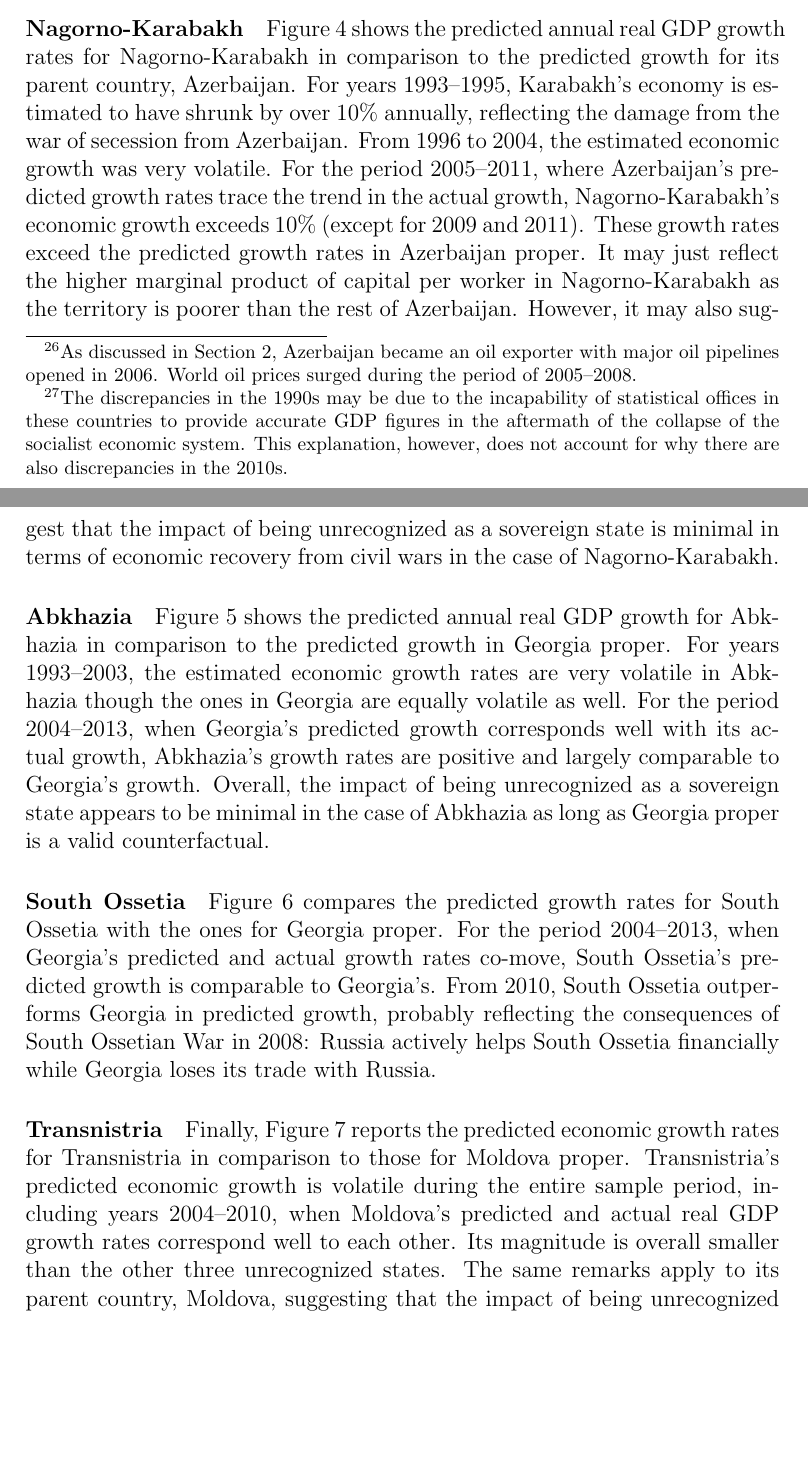
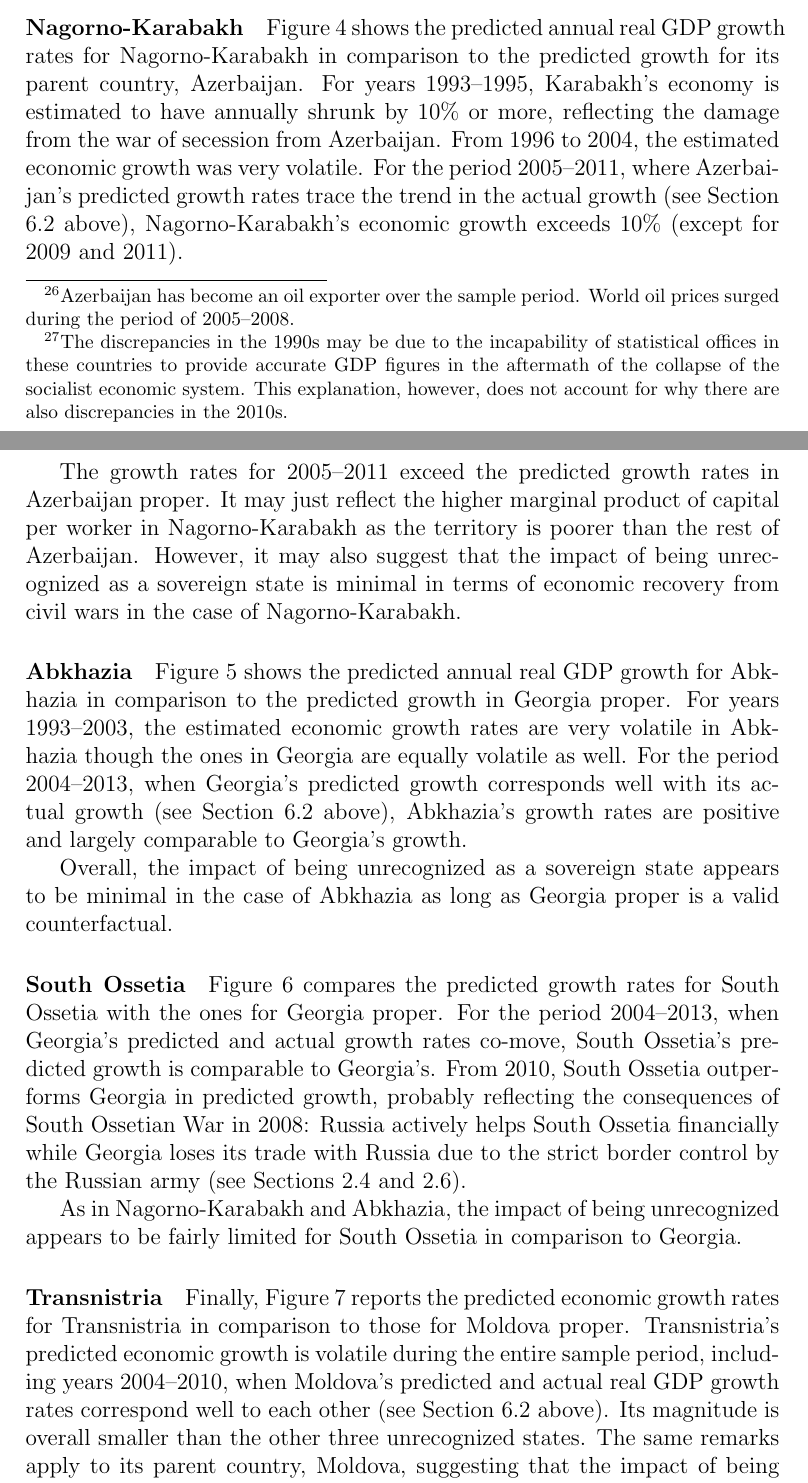
Before and after one commit to mkudamatsu/unrecognized-states, a LaTeX document (paper/paper.tex): two parts of pages 14 and 15 of 29 before the commit and two parts of pages 14 and 15 of 30 after it, joined at a grey line, cut so that both start at the same text, the shorter picture padded with empty space. Compiled offline with pdfLaTeX.

Commit message:
Edit results section #41

```diff
--- a/paper/paper.tex
+++ b/paper/paper.tex
@@ -452,21 +452,25 @@ Figures \ref{aze} to \ref{tra} plot these predictions.
 We first validate our methodology by comparing the predicted growth with the actual growth of real GDP from the Penn World Table for the three parent countries.
+
 % Azerbaijan
 Figure \ref{aze} shows the results for Azerbaijan.
 For years 1993--2004 and 2012--2013, the predicted growth rates do not align well with the actual growth rates, even showing a wrong sign in some years.
 From 2005 to 2011, however, the predicted growth rates capture the trend in the actual growth rates.
 The predicted growth generally underestimates the actual growth, probably because nighttime light does not capture the GDP growth due to world oil price hikes.%
 \footnote{
-	As discussed in Section \ref{background}, Azerbaijan became an oil exporter with major oil pipelines opened in 2006.
+	Azerbaijan has become an oil exporter over the sample period.
 	World oil prices surged during the period of 2005--2008.
 }
+
 % Georgia
 Figure \ref{geo} compares the actual growth rates with the predicted ones for Georgia.
 Similarly to Azerbaijan, years 1993--2003 see discrepancies between the predicted and actual growth rates, with opposite signs in some years.
 For years 2004--2013, however, the predicted growth roughly picks up the trend in the actual growth, with the magnitude also comparable.
+
 % Moldova
 Figure \ref{mda} shows the results for Moldova.
 For years 1993--2003 and 2011--2013, the predicted growth deviates from the actual growth, with a wrong sign in some years.
 Years 2004--2010 see the predicted growth approximate the actual growth relatively well.
+
 % Summary
 Overall, the predicted growth around years 2004--2010 is trustworthy.
 Outside this period, either our prediction methodology fails or the official GDP statistics from these countries is prone to errors.%
@@ -481,32 +485,37 @@ We use as a benchmark the predicted growth, not the actual growth, in the parent
 
 \paragraph{Nagorno-Karabakh}
 Figure \ref{nkr} shows the predicted annual real GDP growth rates for Nagorno-Karabakh in comparison to the predicted growth for its parent country, Azerbaijan.
-For years 1993--1995, Karabakh's economy is estimated to have shrunk by over 10\% annually, reflecting the damage from the war of secession from Azerbaijan.
+For years 1993--1995, Karabakh's economy is estimated to have annually shrunk by 10\% or more, reflecting the damage from the war of secession from Azerbaijan.
 From 1996 to 2004, the estimated economic growth was very volatile.
-For the period 2005--2011, where Azerbaijan's predicted growth rates trace the trend in the actual growth, Nagorno-Karabakh's economic growth exceeds 10\% (except for 2009 and 2011).
-These growth rates exceed the predicted growth rates in Azerbaijan proper.
+For the period 2005--2011, where Azerbaijan's predicted growth rates trace the trend in the actual growth (see Section \ref{validation} above), Nagorno-Karabakh's economic growth exceeds 10\% (except for 2009 and 2011).
+
+The growth rates for 2005--2011 exceed the predicted growth rates in Azerbaijan proper.
 It may just reflect the higher marginal product of capital per worker in Nagorno-Karabakh as the territory is poorer than the rest of Azerbaijan.
 However, it may also suggest that the impact of being unrecognized as a sovereign state is minimal in terms of economic recovery from civil wars in the case of Nagorno-Karabakh.
 
 \paragraph{Abkhazia}
 Figure \ref{abk} shows the predicted annual real GDP growth for Abkhazia in comparison to the predicted growth in Georgia proper.
 For years 1993--2003, the estimated economic growth rates are very volatile in Abkhazia though the ones in Georgia are equally volatile as well.
-For the period 2004--2013, when Georgia's predicted growth corresponds well with its actual growth, Abkhazia's growth rates are positive and largely comparable to Georgia's growth.
+For the period 2004--2013, when Georgia's predicted growth corresponds well with its actual growth (see Section \ref{validation} above), Abkhazia's growth rates are positive and largely comparable to Georgia's growth.
+
 Overall, the impact of being unrecognized as a sovereign state appears to be minimal in the case of Abkhazia as long as Georgia proper is a valid counterfactual.
 
 \paragraph{South Ossetia}
 Figure \ref{sos} compares the predicted growth rates for South Ossetia with the ones for Georgia proper.
 For the period 2004--2013, when Georgia's predicted and actual growth rates co-move, South Ossetia's predicted growth is comparable to Georgia's.
-From 2010, South Ossetia outperforms Georgia in predicted growth, probably reflecting the consequences of South Ossetian War in 2008: Russia actively helps South Ossetia financially while Georgia loses its trade with Russia.
+From 2010, South Ossetia outperforms Georgia in predicted growth, probably reflecting the consequences of South Ossetian War in 2008: Russia actively helps South Ossetia financially while Georgia loses its trade with Russia due to the strict border control by the Russian army (see Sections \ref{state-building} and \ref{economic}).
+
+As in Nagorno-Karabakh and Abkhazia, the impact of being unrecognized appears to be fairly limited for South Ossetia in comparison to Georgia.
 
 \paragraph{Transnistria}
 Finally, Figure \ref{tra} reports the predicted economic growth rates for Transnistria in comparison to those for Moldova proper.
-Transnistria's predicted economic growth is volatile during the entire sample period, including years 2004--2010, when Moldova's predicted and actual real GDP growth rates correspond well to each other.
+Transnistria's predicted economic growth is volatile during the entire sample period, including years 2004--2010, when Moldova's predicted and actual real GDP growth rates correspond well to each other (see Section \ref{validation} above).
 Its magnitude is overall smaller than the other three unrecognized states.
 The same remarks apply to its parent country, Moldova, suggesting that the impact of being unrecognized as a sovereign state is minimal in the case of Transnistria.
 
 \section{Conclusions}
-
+% Discuss external validity
+% Future research: precise border data and RD design
 
 \begin{thebibliography}{99}
 \bibitem{} ACASIAN (Australian Consortium for the Asian Spatial Information and Analysis Network). 2014. \textit{Russian Federation and Former Soviet Republics Research GIS Databases}. http://acasian.com (accessed on 20 February, 2018).
```
Also changed, not shown: paper/paper.tex (8 more changed lines).
